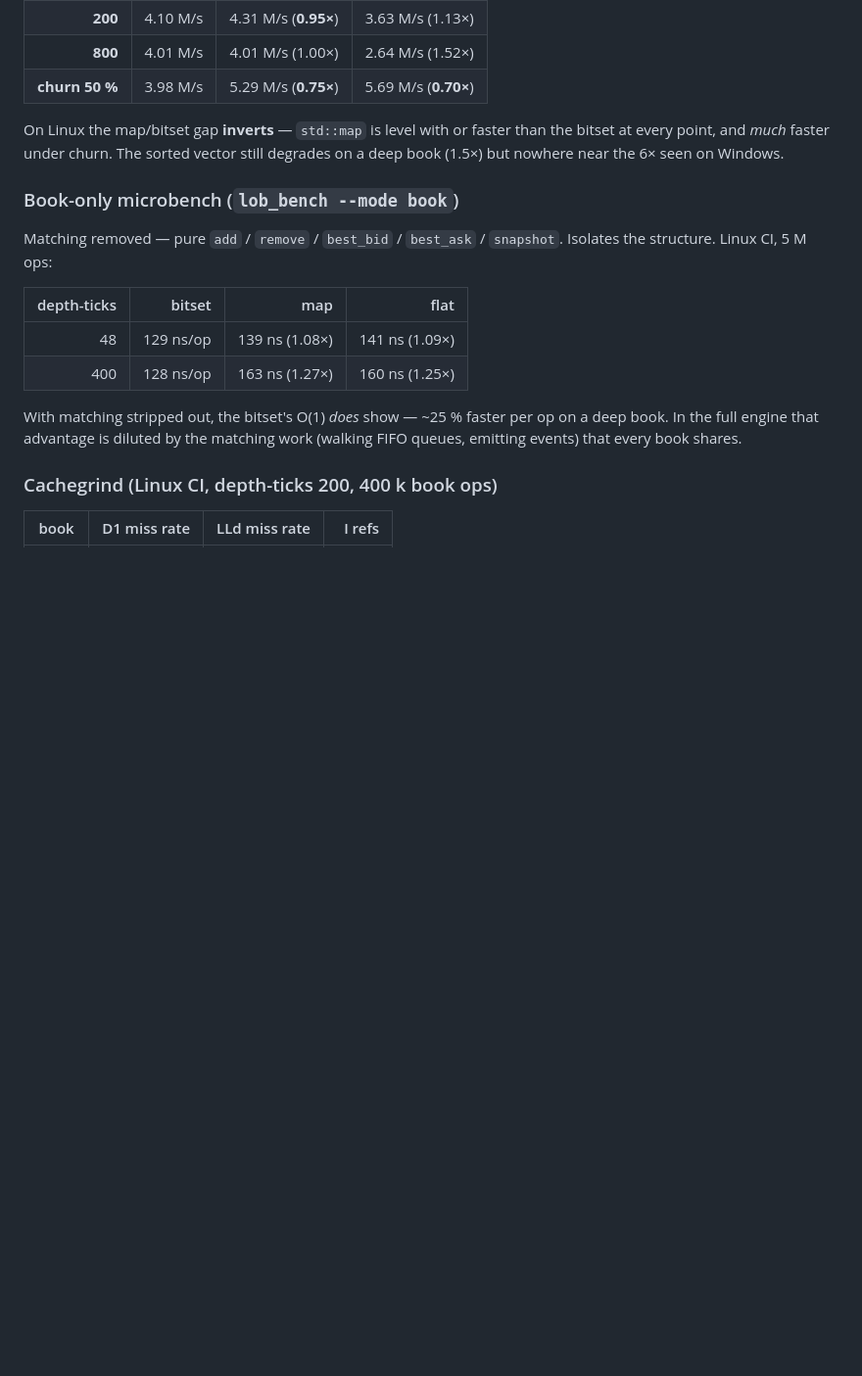
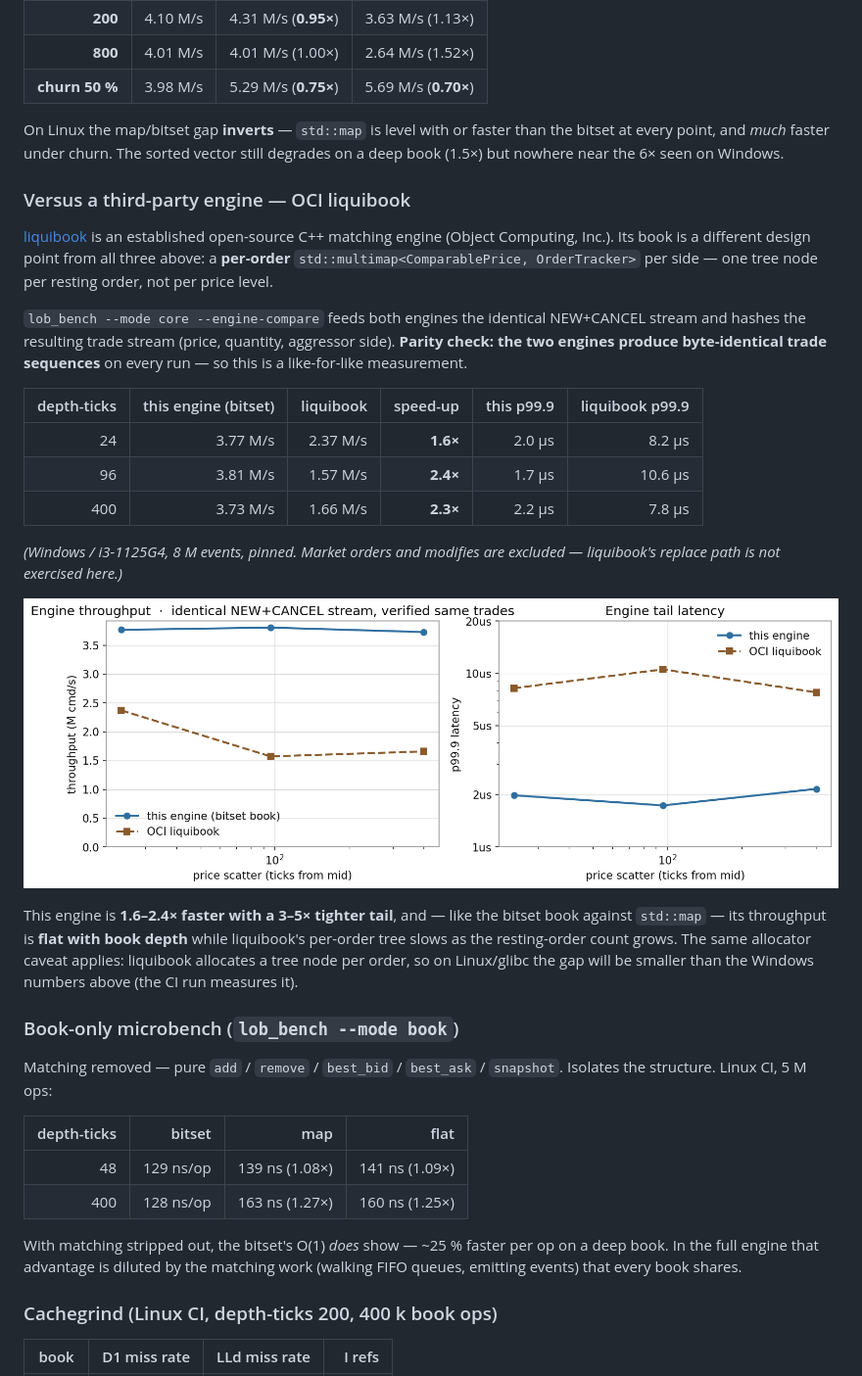
Before and after one commit to Rakshitha-Ireddi/Lob-matching-engine, a Markdown page: docs/study-order-book-structures.md, the part around the change printed below. Shown: that part at 98% size. Rendered like a GitHub page; pictures changed too: docs/images/engine_vs_liquibook.png (added); blank space fills up the shorter version.

```diff
--- a/docs/study-order-book-structures.md
+++ b/docs/study-order-book-structures.md
@@ -122,6 +128,37 @@ On Linux the map/bitset gap **inverts** — `std::map` is level with or faster
 than the bitset at every point, and *much* faster under churn. The sorted
 vector still degrades on a deep book (1.5×) but nowhere near the 6× seen on
 Windows.
+
+### Versus a third-party engine — OCI liquibook
+
+[liquibook](https://github.com/objectcomputing/liquibook) is an established
+open-source C++ matching engine (Object Computing, Inc.). Its book is a
+different design point from all three above: a **per-order**
+`std::multimap<ComparablePrice, OrderTracker>` per side — one tree node per
+resting order, not per price level.
+
+`lob_bench --mode core --engine-compare` feeds both engines the identical
+NEW+CANCEL stream and hashes the resulting trade stream (price, quantity,
+aggressor side). **Parity check: the two engines produce byte-identical trade
+sequences** on every run — so this is a like-for-like measurement.
+
+| depth-ticks | this engine (bitset) | liquibook | speed-up | this p99.9 | liquibook p99.9 |
+|---:|---:|---:|---:|---:|---:|
+| 24 | 3.77 M/s | 2.37 M/s | **1.6×** | 2.0 µs | 8.2 µs |
+| 96 | 3.81 M/s | 1.57 M/s | **2.4×** | 1.7 µs | 10.6 µs |
+| 400 | 3.73 M/s | 1.66 M/s | **2.3×** | 2.2 µs | 7.8 µs |
+
+*(Windows / i3-1125G4, 8 M events, pinned. Market orders and modifies are
+excluded — liquibook's replace path is not exercised here.)*
+
+![engine vs liquibook](images/engine_vs_liquibook.png)
+
+This engine is **1.6–2.4× faster with a 3–5× tighter tail**, and — like the
+bitset book against `std::map` — its throughput is **flat with book depth**
+while liquibook's per-order tree slows as the resting-order count grows. The
+same allocator caveat applies: liquibook allocates a tree node per order, so on
+Linux/glibc the gap will be smaller than the Windows numbers above (the CI run
+measures it).
 
 ### Book-only microbench (`lob_bench --mode book`)
 
```
Also changed, not shown: other parts of docs/study-order-book-structures.md (+6 -0 lines), README.md (+10 -3 lines), 7 other files.
